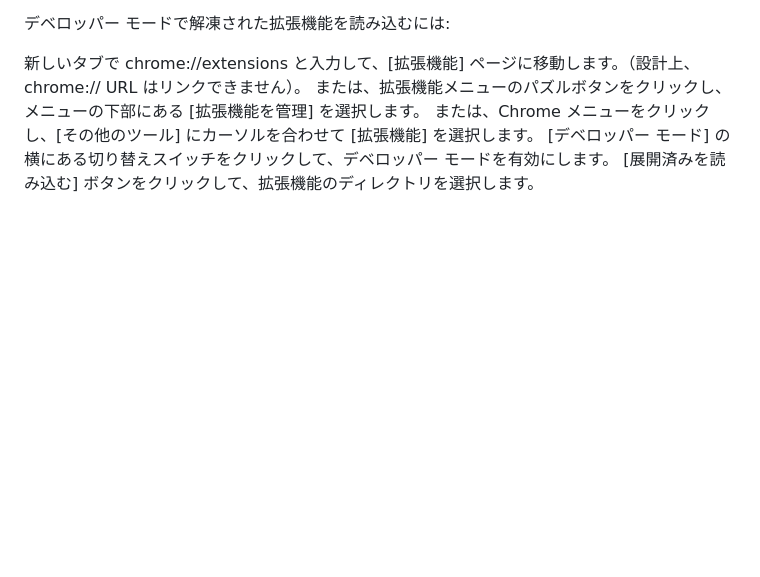
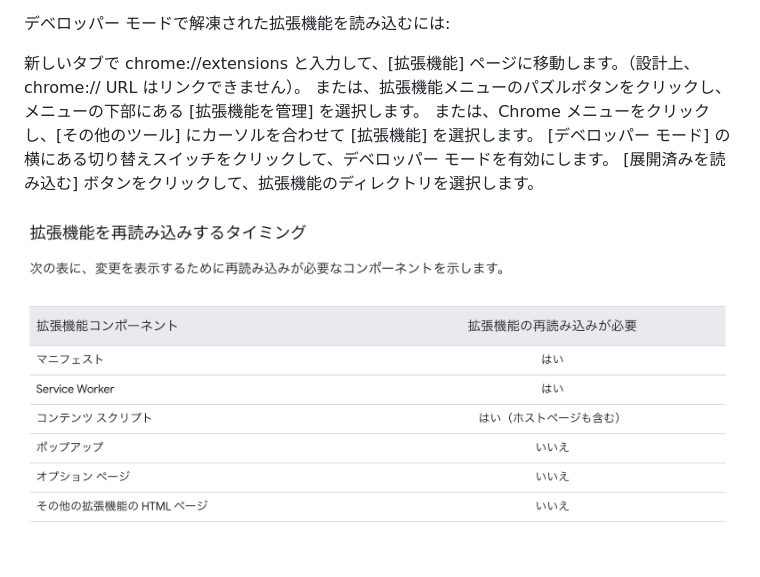
Before and after one commit to KazuSh1geru/chrome-ext-lab, a Markdown page: hello-world/README.md, the part around the change. Drawn GitHub-style; pictures changed too: hello-world/images/load_timings.png (added); blank space fills up the shorter version.

Commit message:
docs: 再読み込みするタイミング

```diff
--- a/hello-world/README.md
+++ b/hello-world/README.md
@@ -13,3 +13,5 @@ https://github.com/GoogleChrome/chrome-extensions-samples/tree/main/functional-s
 または、Chrome メニューをクリックし、[その他のツール] にカーソルを合わせて [拡張機能] を選択します。
 [デベロッパー モード] の横にある切り替えスイッチをクリックして、デベロッパー モードを有効にします。
 [展開済みを読み込む] ボタンをクリックして、拡張機能のディレクトリを選択します。
+
+![再読み込みするタイミング](images/load_timings.png)
```
